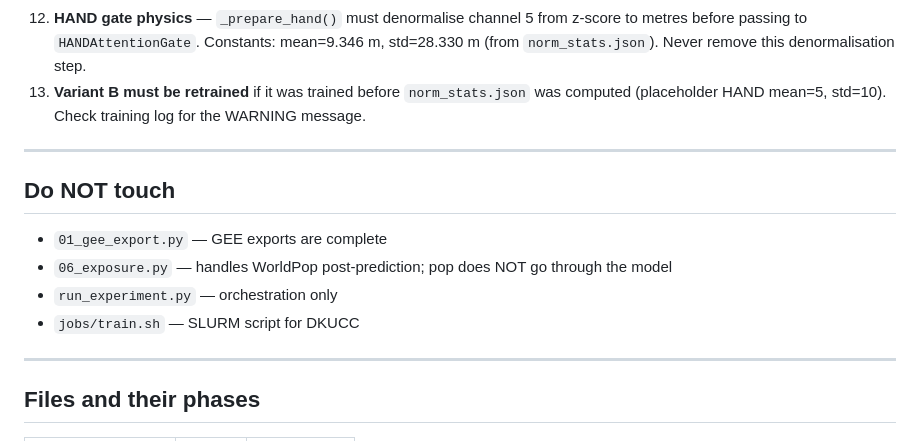
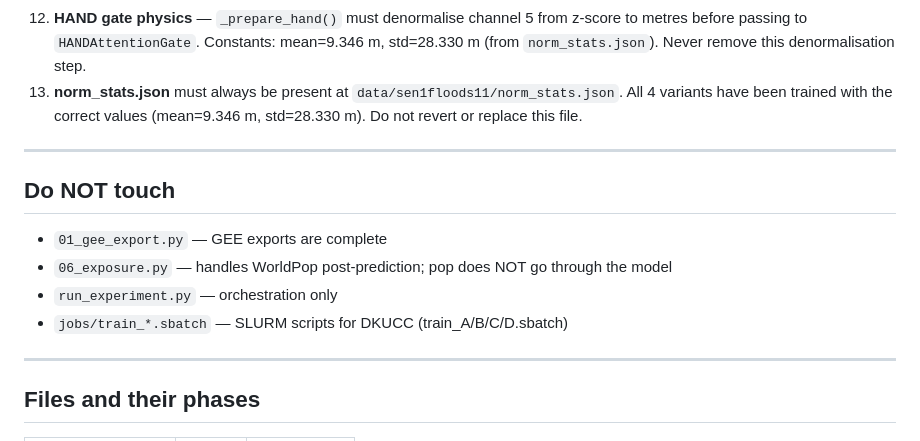
Before and after one commit to Bouchra159/terrainflood, a Markdown page: CLAUDE.md, the part around the change. Rendered like a GitHub page.

```diff
--- a/CLAUDE.md
+++ b/CLAUDE.md
@@ -53,7 +53,7 @@ It does NOT appear in `batch["image"]` and does NOT enter the model forward pass
 10. **Checkpoints save**: model weights + optimiser state + epoch + best val IoU + config dict.
 11. **6-band data tensor, 4-band encoder** — the dataset outputs 6 bands but the encoder uses 4 SAR channels (0–3). Channel 4 (VV_VH_ratio) is precomputed but not currently fed to the encoder. Channel 5 (HAND) is routed to the attention gate after denormalisation to metres. Any reference to "7-band" is outdated.
 12. **HAND gate physics** — `_prepare_hand()` must denormalise channel 5 from z-score to metres before passing to `HANDAttentionGate`. Constants: mean=9.346 m, std=28.330 m (from `norm_stats.json`). Never remove this denormalisation step.
-13. **Variant B must be retrained** if it was trained before `norm_stats.json` was computed (placeholder HAND mean=5, std=10). Check training log for the WARNING message.
+13. **norm_stats.json** must always be present at `data/sen1floods11/norm_stats.json`. All 4 variants have been trained with the correct values (mean=9.346 m, std=28.330 m). Do not revert or replace this file.
 
 ---
 
@@ -62,7 +62,7 @@ It does NOT appear in `batch["image"]` and does NOT enter the model forward pass
 - `01_gee_export.py` — GEE exports are complete
 - `06_exposure.py` — handles WorldPop post-prediction; pop does NOT go through the model
 - `run_experiment.py` — orchestration only
-- `jobs/train.sh` — SLURM script for DKUCC
+- `jobs/train_*.sbatch` — SLURM scripts for DKUCC (train_A/B/C/D.sbatch)
 
 ---
 
```
Also changed, not shown: readme.md (+56 -7 lines).
